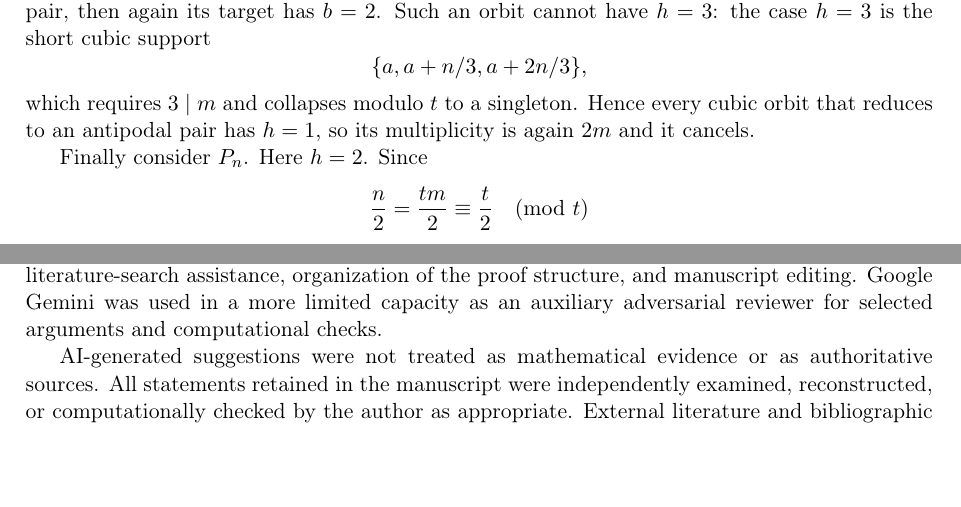
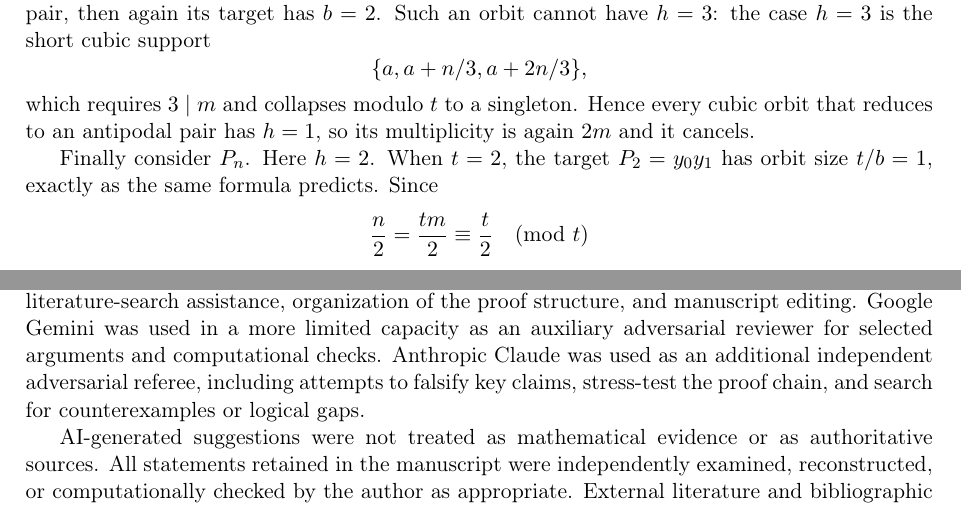
Before and after one commit to contatofilipevono-rgb/hrsbf-bent-verification, a LaTeX paper (paper_arxiv_v1.tex): two parts of pages 5 and 9 of 9, joined at a grey line, cut so that both start at the same text, the shorter picture padded with empty space. Compiled offline with pdfLaTeX.

Commit message:
paper: incorporate final adversarial referee clarifications

```diff
--- a/paper_arxiv_v1.tex
+++ b/paper_arxiv_v1.tex
@@ -171,7 +171,7 @@ If a non-antipodal quadratic orbit reduces to an antipodal pair, then $h=1$ and
 \]
 which requires $3\mid m$ and collapses modulo $t$ to a singleton. Hence every cubic orbit that reduces to an antipodal pair has $h=1$, so its multiplicity is again $2m$ and it cancels.
 
-Finally consider $P_n$. Here $h=2$. Since
+Finally consider $P_n$. Here $h=2$. When $t=2$, the target $P_2=y_0y_1$ has orbit size $t/b=1$, exactly as the same formula predicts. Since
 \[
 \frac n2=\frac{tm}{2}\equiv \frac t2\pmod t
 \]
@@ -365,7 +365,7 @@ The proof also identifies the point at which the present method is genuinely deg
 The quadratic rigidity input is compatible with the established theory of quadratic rotation-symmetric Boolean functions developed by Chirvasitu and Cusick~\cite{chircusick}; we make no separate novelty claim for the known balancing phenomena underlying that auxiliary step. The new contribution is the combination of fixed-space transfer, power-of-two antipodal rigidity, and exact coefficient transport, culminating in the all-even-dimensional degree-at-most-three antipodal necessity theorem.
 
 \section*{Declaration of AI-assisted research and manuscript preparation}
-Generative AI systems were used during the development of this work as research-assistance tools. OpenAI ChatGPT was the principal AI assistant and was used for exploration of proof strategies, adversarial examination of mathematical arguments, generation and review of verification code, literature-search assistance, organization of the proof structure, and manuscript editing. Google Gemini was used in a more limited capacity as an auxiliary adversarial reviewer for selected arguments and computational checks.
+Generative AI systems were used during the development of this work as research-assistance tools. OpenAI ChatGPT was the principal AI assistant and was used for exploration of proof strategies, adversarial examination of mathematical arguments, generation and review of verification code, literature-search assistance, organization of the proof structure, and manuscript editing. Google Gemini was used in a more limited capacity as an auxiliary adversarial reviewer for selected arguments and computational checks. Anthropic Claude was used as an additional independent adversarial referee, including attempts to falsify key claims, stress-test the proof chain, and search for counterexamples or logical gaps.
 
 AI-generated suggestions were not treated as mathematical evidence or as authoritative sources. All statements retained in the manuscript were independently examined, reconstructed, or computationally checked by the author as appropriate. External literature and bibliographic references were verified against original or indexed sources. The author made the final decisions concerning the mathematical arguments, claims, exposition, and submission, and assumes full responsibility for the contents of the manuscript.
 
```
